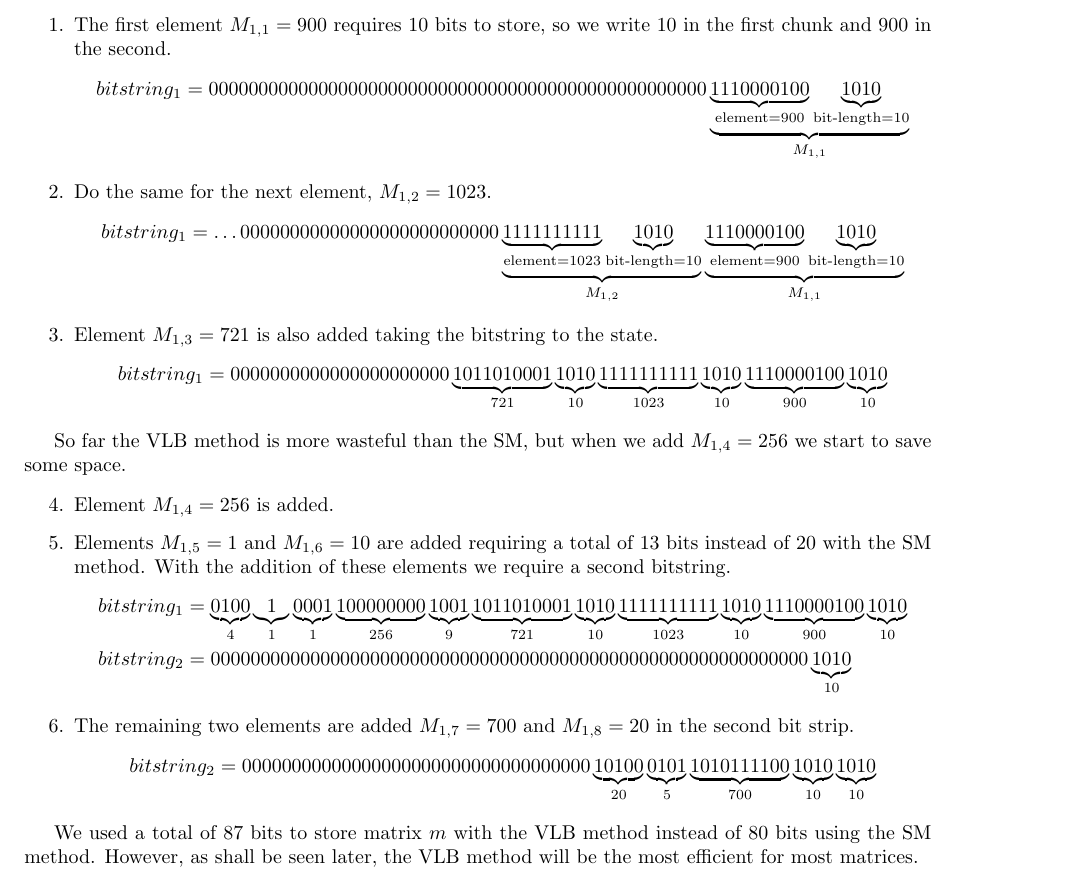
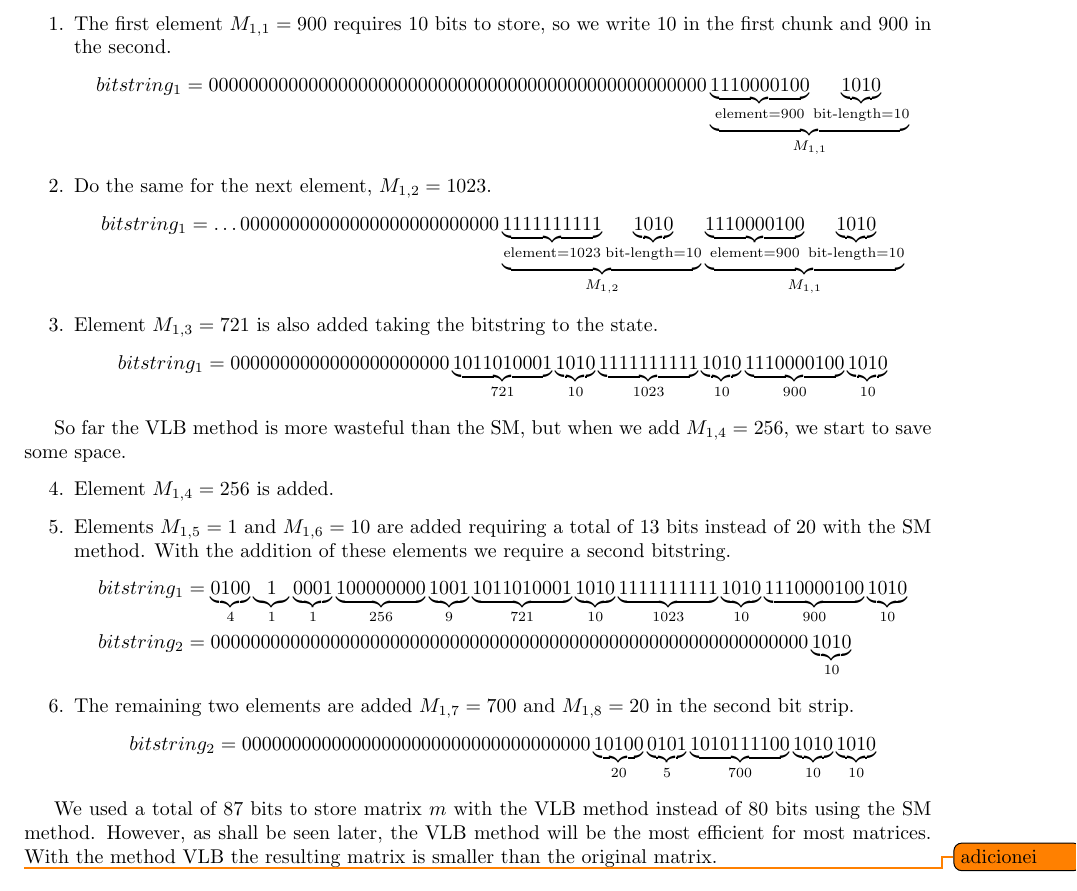
Before and after one commit to NAMD/bsmatcomp, a LaTeX document (manuscript.tex): part of page 5 of 15, cut so that both start at the same text. Compiled offline with pdfLaTeX.

Commit message:
Método VLB revisado.

```diff
--- a/manuscript.tex
+++ b/manuscript.tex
@@ -379,7 +379,8 @@ the fixed size chunk is 4 bits long for every element.
 \end{equation*}
 \end{enumerate}
 
-So far the VLB method is more wasteful than the SM, but when we add $M_{1,4} =256$  we start to save some space.
+So far the VLB method is more wasteful than the SM, but when we add $M_{1,4}
+=256$, we start to save some space.
 
 \begin{enumerate}
  \item[4.] Element $M_{1,4} =256$ is added.
@@ -395,7 +396,10 @@ So far the VLB method is more wasteful than the SM, but when we add $M_{1,4} =25
 \end{equation*}
 \end{enumerate}
 
- We used a total of 87 bits to store matrix $m$ with the VLB method instead of 80 bits using the SM method. However, as shall be seen later, the VLB method will be the most efficient for most matrices.
+ We used a total of 87 bits to store matrix $m$ with the VLB method instead of
+80 bits using the SM method. However, as shall be seen later, the VLB method
+will be the most efficient for most matrices. \todo{adicionei} With the method
+VLB the resulting matrix is smaller than the original matrix.
 
  \subsection*{Compression Efficiency}
  Compression efficiency depends of the data being compressed. Below, a formula for calculating compression efficiency is derived for both methods. They will be based on the following ratio:
```
Also changed, not shown: manuscript.pdf.
